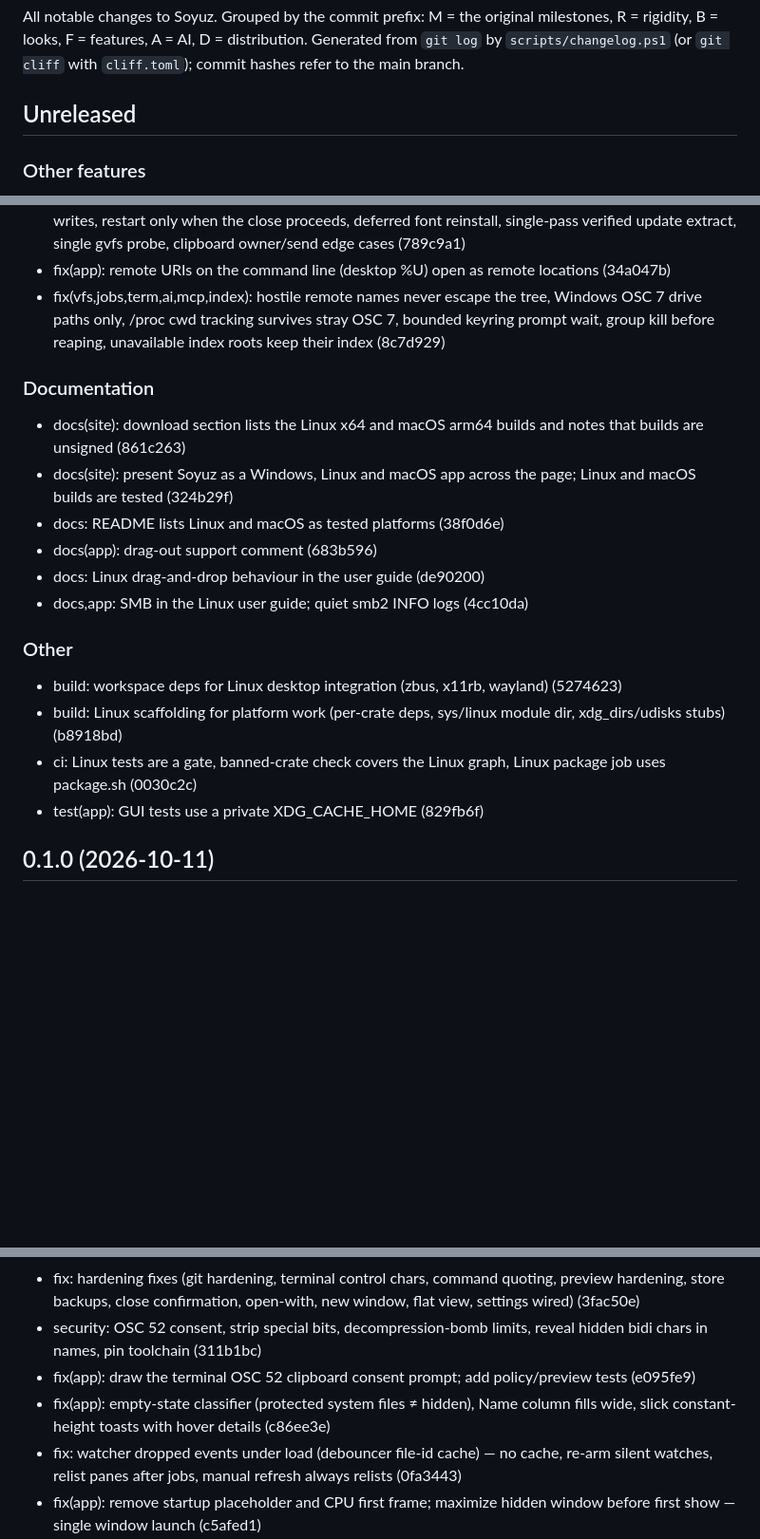
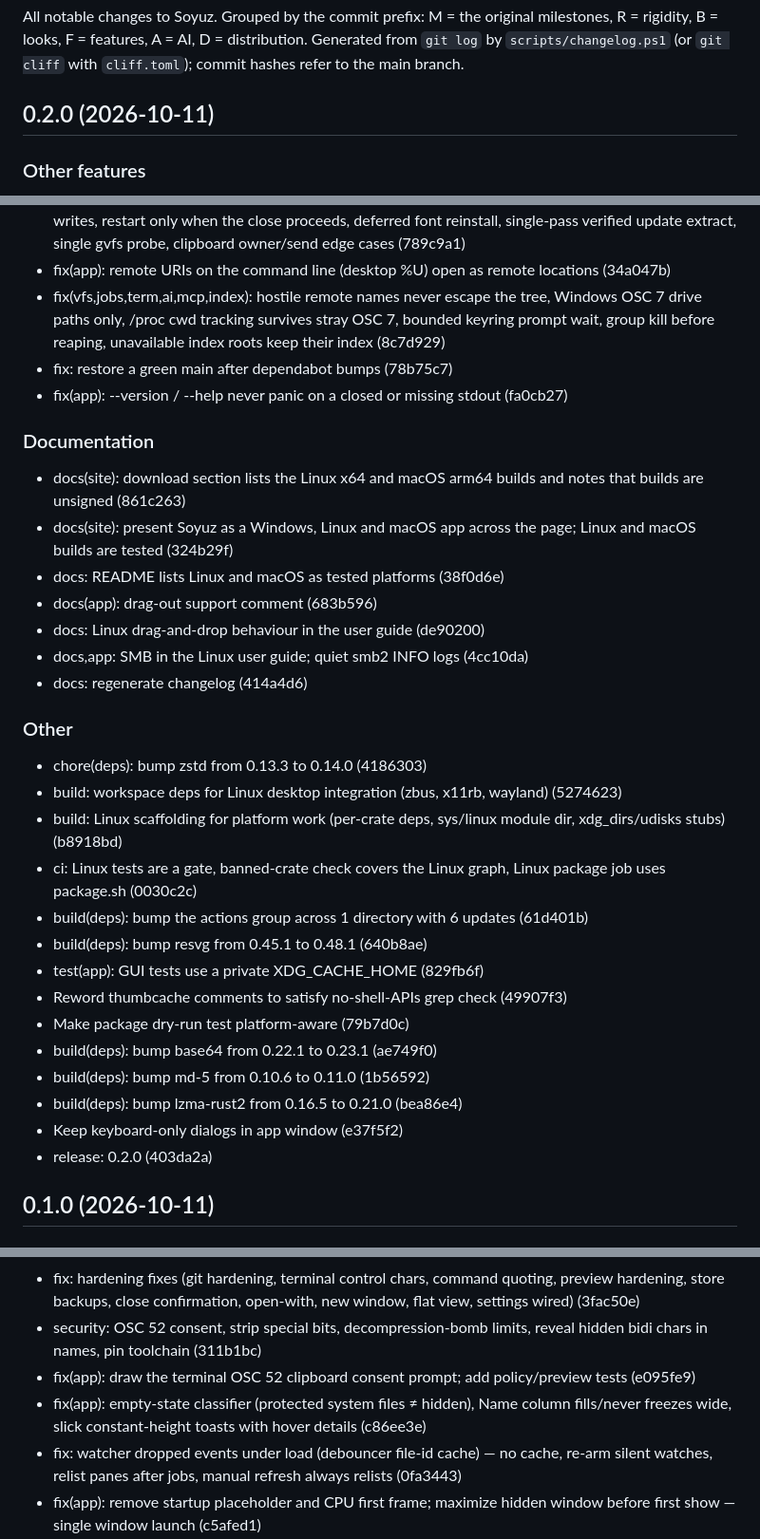
Before and after one commit to ulaas/soyuz, a Markdown page: CHANGELOG.md, 3 parts joined by grey strips. Shown at 95% size. Rendered like a GitHub page; blank space fills up the shorter version.

Commit message:
docs: regenerate changelog for 0.2.0

```diff
--- a/CHANGELOG.md
+++ b/CHANGELOG.md
@@ -5,7 +5,7 @@ original milestones, R = rigidity, B = looks, F = features, A = AI,
 D = distribution. Generated from `git log` by `scripts/changelog.ps1` (or `git cliff`
 with `cliff.toml`); commit hashes refer to the main branch.
 
-## Unreleased
+## 0.2.0 (2026-10-11)
 
 ### Other features
 
@@ -42,6 +43,8 @@ with `cliff.toml`); commit hashes refer to the main branch.
 - fix(app): paste reads the OS clipboard off the UI thread with bounded waits, delta + serial xdg tag writes, restart only when the close proceeds, deferred font reinstall, single-pass verified update extract, single gvfs probe, clipboard owner/send edge cases (789c9a1)
 - fix(app): remote URIs on the command line (desktop %U) open as remote locations (34a047b)
 - fix(vfs,jobs,term,ai,mcp,index): hostile remote names never escape the tree, Windows OSC 7 drive paths only, /proc cwd tracking survives stray OSC 7, bounded keyring prompt wait, group kill before reaping, unavailable index roots keep their index (8c7d929)
+- fix: restore a green main after dependabot bumps (78b75c7)
+- fix(app): --version / --help never panic on a closed or missing stdout (fa0cb27)
 
 ### Documentation
 
@@ -51,13 +54,24 @@ with `cliff.toml`); commit hashes refer to the main branch.
 - docs(app): drag-out support comment (683b596)
 - docs: Linux drag-and-drop behaviour in the user guide (de90200)
 - docs,app: SMB in the Linux user guide; quiet smb2 INFO logs (4cc10da)
+- docs: regenerate changelog (414a4d6)
 
 ### Other
 
+- chore(deps): bump zstd from 0.13.3 to 0.14.0 (4186303)
 - build: workspace deps for Linux desktop integration (zbus, x11rb, wayland) (5274623)
 - build: Linux scaffolding for platform work (per-crate deps, sys/linux module dir, xdg_dirs/udisks stubs) (b8918bd)
 - ci: Linux tests are a gate, banned-crate check covers the Linux graph, Linux package job uses package.sh (0030c2c)
+- build(deps): bump the actions group across 1 directory with 6 updates (61d401b)
+- build(deps): bump resvg from 0.45.1 to 0.48.1 (640b8ae)
 - test(app): GUI tests use a private XDG_CACHE_HOME (829fb6f)
+- Reword thumbcache comments to satisfy no-shell-APIs grep check (49907f3)
+- Make package dry-run test platform-aware (79b7d0c)
+- build(deps): bump base64 from 0.22.1 to 0.23.1 (ae749f0)
+- build(deps): bump md-5 from 0.10.6 to 0.11.0 (1b56592)
+- build(deps): bump lzma-rust2 from 0.16.5 to 0.21.0 (bea86e4)
+- Keep keyboard-only dialogs in app window (e37f5f2)
+- release: 0.2.0 (403da2a)
 
 ## 0.1.0 (2026-10-11)
 
@@ -135,7 +149,7 @@ with `cliff.toml`); commit hashes refer to the main branch.
 - fix: hardening fixes (git hardening, terminal control chars, command quoting, preview hardening, store backups, close confirmation, open-with, new window, flat view, settings wired) (3fac50e)
 - security: OSC 52 consent, strip special bits, decompression-bomb limits, reveal hidden bidi chars in names, pin toolchain (311b1bc)
 - fix(app): draw the terminal OSC 52 clipboard consent prompt; add policy/preview tests (e095fe9)
-- fix(app): empty-state classifier (protected system files ≠ hidden), Name column fills wide, slick constant-height toasts with hover details (c86ee3e)
+- fix(app): empty-state classifier (protected system files ≠ hidden), Name column fills/never freezes wide, slick constant-height toasts with hover details (c86ee3e)
 - fix: watcher dropped events under load (debouncer file-id cache) — no cache, re-arm silent watches, relist panes after jobs, manual refresh always relists (0fa3443)
 - fix(app): remove startup placeholder and CPU first frame; maximize hidden window before first show — single window launch (c5afed1)
 - fix(app): Quick Look and tool windows are modal — panes beneath get no clicks, hover, wheel or shortcuts; Esc closes the frontmost tool window (a300a1b)
```
Also changed, not shown: other parts of CHANGELOG.md (+1 -0 lines).
